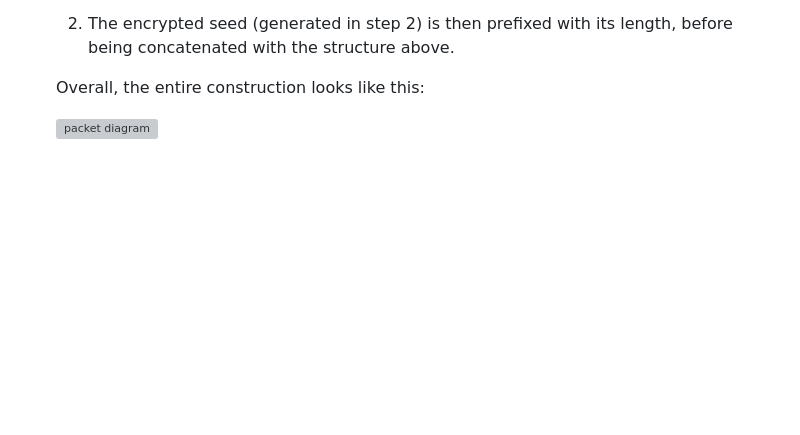
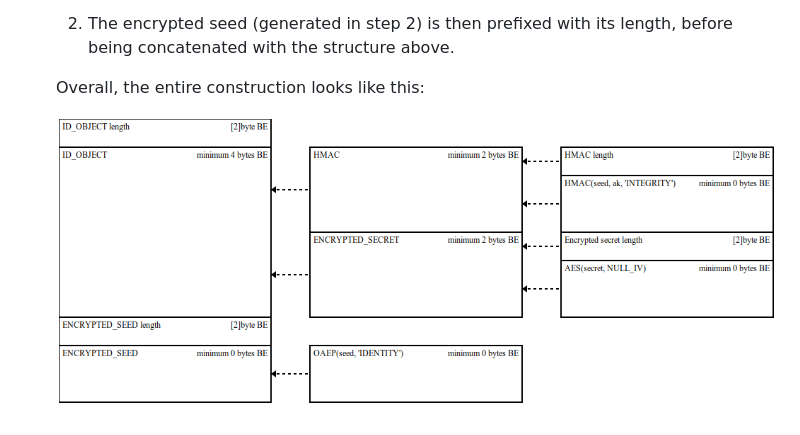
Before and after one commit to google/go-attestation, a Markdown page: docs/credential-activation.md, the part around the change. Rendered like a GitHub page; pictures changed too: docs/credential_activation_pkt.png (added); blank space fills up the shorter version; grey boxes are pictures that could not be loaded.

Commit message:
Fix packet image + URL

```diff
--- a/docs/credential-activation.md
+++ b/docs/credential-activation.md
@@ -146,4 +146,4 @@ revision 2 part 1.
 
    Overall, the entire construction looks like this:
 
-   ![packet diagram](credential_activation_pkt.svg)
+   ![packet diagram](credential_activation_pkt.png)
```
Also changed, not shown: 1 other file.
